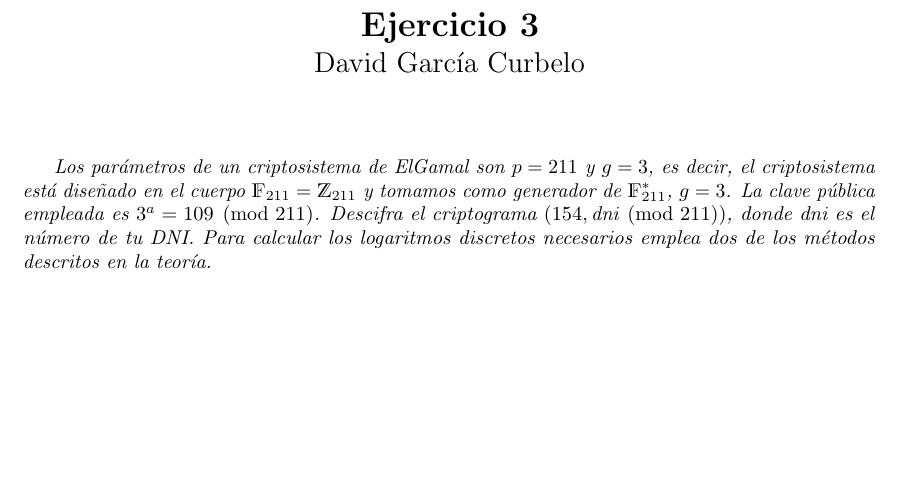
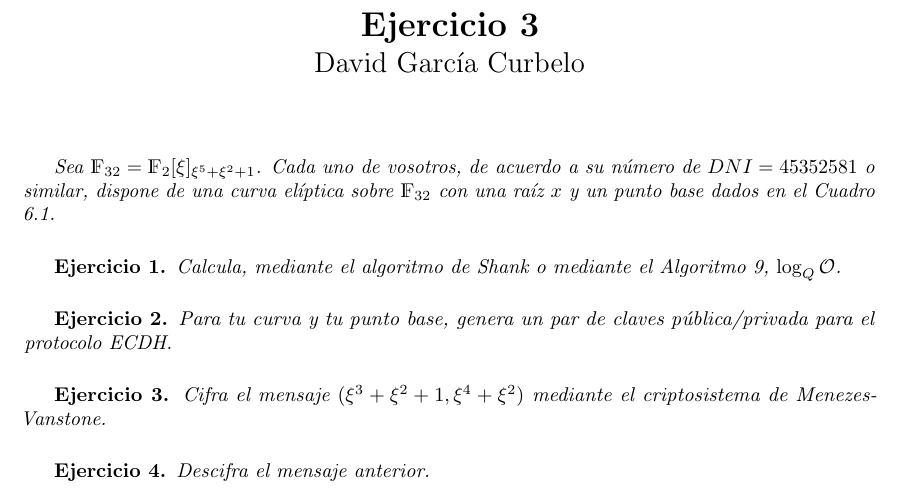
Before and after one commit to davidgc14/Criptografia, a LaTeX document (Entregas/Entrega 4/Entrega04.tex): part of the page, cut so that both start at the same text, the shorter picture padded with empty space. Compiled offline with pdfLaTeX.

Commit message:
Construida estructura y enunciados

```diff
--- a/Entregas/Entrega 4/Entrega04.tex
+++ b/Entregas/Entrega 4/Entrega04.tex
@@ -50,13 +50,24 @@
 
     \vspace{1cm}
 
-    \textit{Los parámetros de un criptosistema de ElGamal son $p = 211$ y
-    $g = 3$, es decir, el criptosistema está diseñado en el cuerpo $\F_{211} = \Z_{211}$ y tomamos
-    como generador de $\F_{211}^*$, $g = 3$. La clave pública empleada es $3^a = 109 \pmod{211}$.
-    Descifra el criptograma $(154, \text{dni} \pmod{211})$, donde dni es el número de tu DNI. Para
-    calcular los logaritmos discretos necesarios emplea dos de los métodos descritos en la teoría.}
+    \textit{Sea $\F_{32} = \F_2 [\xi]_{\xi^5 + \xi^2 + 1}$. Cada uno de vosotros, de acuerdo a su número de $DNI = 45352581$ o similar,
+            dispone de una curva elíptica sobre $\F_{32}$ con una raíz $x$ y un punto base dados en el Cuadro 6.1.}
 
     \vspace{0.5cm}
+
+    \textbf{Ejercicio 1. }\textit{Calcula, mediante el algoritmo de Shank o mediante el Algoritmo 9, $\log_Q \mathcal{O}$.}
+
+    \vspace{0.5cm}
+
+    \textbf{Ejercicio 2. }\textit{Para tu curva y tu punto base, genera un par de claves pública/privada para el protocolo ECDH.}
+
+    \vspace{0.5cm}
+
+    \textbf{Ejercicio 3. }\textit{Cifra el mensaje $(\xi^3 + \xi^2 + 1, \xi^4 + \xi^2)$ mediante el criptosistema de Menezes-Vanstone.}
+
+    \vspace{0.5cm}
+
+    \textbf{Ejercicio 4. }\textit{Descifra el mensaje anterior.}
 
 
 
```
Also changed, not shown: Entregas/Entrega 4/Entrega04.pdf, 4 other files.
